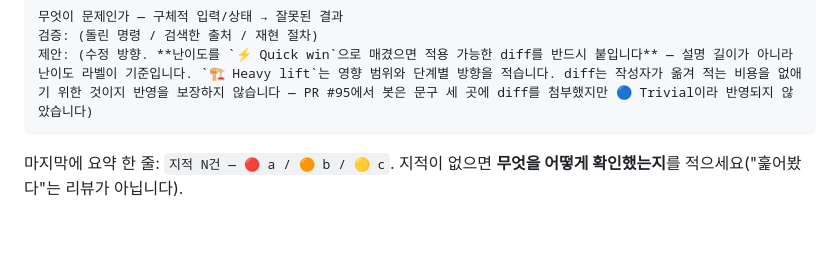
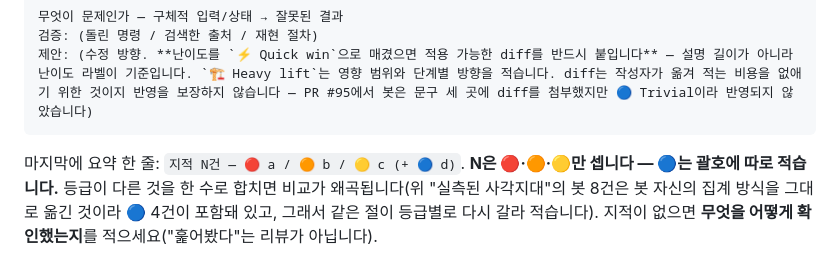
Before and after one commit to Jiwonang/KeepCon, a Markdown page: .claude/agents/keepcon-code-reviewer.md, the part around the change. Drawn GitHub-style; blank space fills up the shorter version.

````diff
--- a/.claude/agents/keepcon-code-reviewer.md
+++ b/.claude/agents/keepcon-code-reviewer.md
@@ -167,4 +167,4 @@ PR #95가 그 사례입니다. `_dropJoinRequest`는 8493fde에서 처음 생겼
 제안: (수정 방향. **난이도를 `⚡ Quick win`으로 매겼으면 적용 가능한 diff를 반드시 붙입니다** — 설명 길이가 아니라 난이도 라벨이 기준입니다. `🏗️ Heavy lift`는 영향 범위와 단계별 방향을 적습니다. diff는 작성자가 옮겨 적는 비용을 없애기 위한 것이지 반영을 보장하지 않습니다 — PR #95에서 봇은 문구 세 곳에 diff를 첨부했지만 🔵 Trivial이라 반영되지 않았습니다)
 ```
 
-마지막에 요약 한 줄: `지적 N건 — 🔴 a / 🟠 b / 🟡 c`. 지적이 없으면 **무엇을 어떻게 확인했는지**를 적으세요("훑어봤다"는 리뷰가 아닙니다).
+마지막에 요약 한 줄: `지적 N건 — 🔴 a / 🟠 b / 🟡 c (+ 🔵 d)`. **N은 🔴·🟠·🟡만 셉니다 — 🔵는 괄호에 따로 적습니다.** 등급이 다른 것을 한 수로 합치면 비교가 왜곡됩니다(위 "실측된 사각지대"의 봇 8건은 봇 자신의 집계 방식을 그대로 옮긴 것이라 🔵 4건이 포함돼 있고, 그래서 같은 절이 등급별로 다시 갈라 적습니다). 지적이 없으면 **무엇을 어떻게 확인했는지**를 적으세요("훑어봤다"는 리뷰가 아닙니다).
````
Also changed, not shown: CLAUDE.md (+1 -1 lines).
